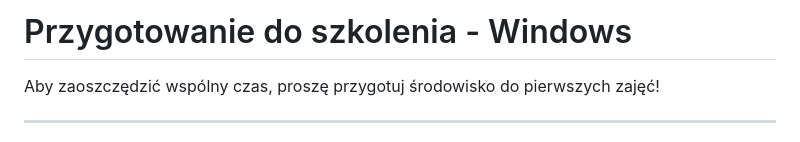
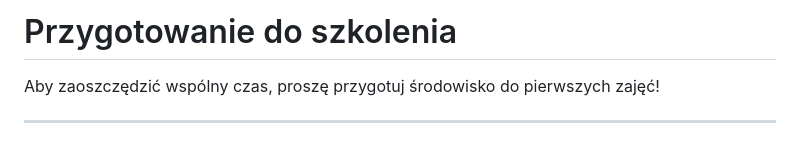
Before and after one commit to howlingtesters/Nowicjusz-15.10.2025, a Markdown page: installation-windows.md, the part around one of its changes. GitHub-like rendering.

Commit message:
increase visibility

```diff
--- a/installation-windows.md
+++ b/installation-windows.md
@@ -1,4 +1,4 @@
-# Przygotowanie do szkolenia - Windows
+# Przygotowanie do szkolenia
 
 Aby zaoszczędzić wspólny czas, proszę przygotuj środowisko do pierwszych zajęć!
 
```
Also changed, not shown: other parts of installation-windows.md (+1 -0 lines), installation-macos-linux.md (+1 -0 lines).
